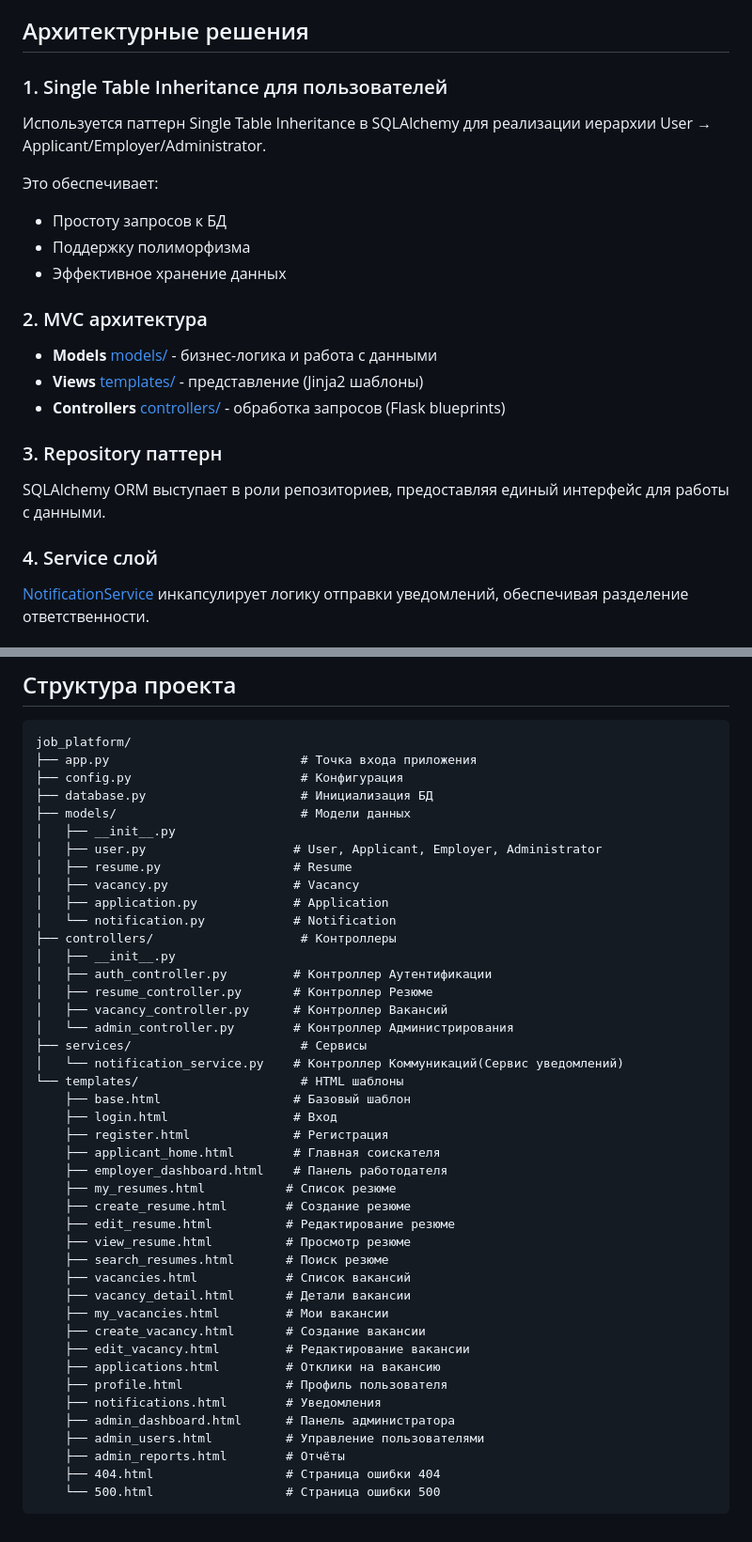
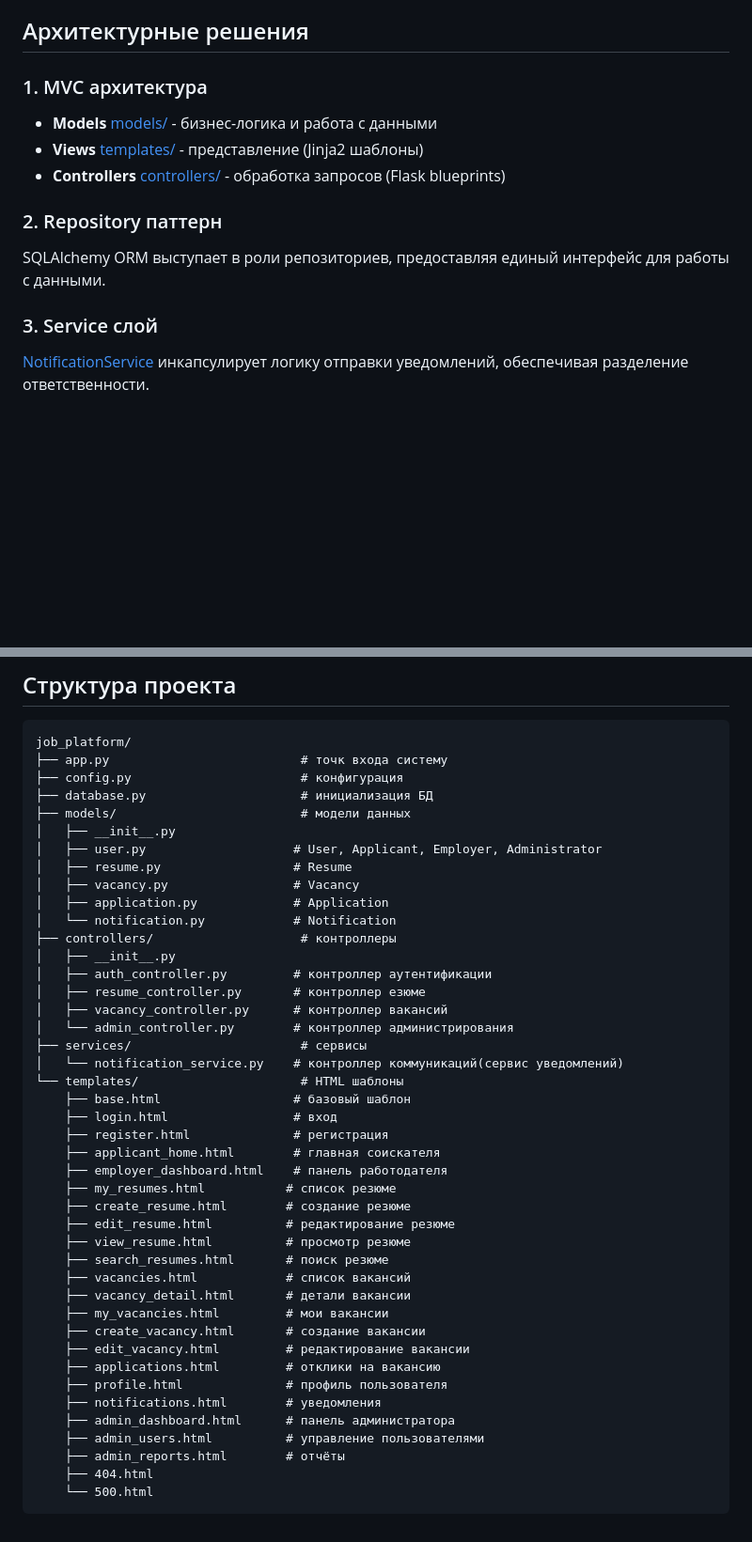
Before and after one commit to Artiomion/OMIS_Lab_6, a Markdown page: readme.md, 2 parts joined by grey strips. Shown at 94% size. Rendered like a GitHub page; blank space fills up the shorter version.

````diff
--- a/readme.md
+++ b/readme.md
@@ -52,23 +52,15 @@
 
 ## Архитектурные решения
 
-### 1. Single Table Inheritance для пользователей
-Используется паттерн Single Table Inheritance в SQLAlchemy для реализации иерархии User → Applicant/Employer/Administrator.
-
-Это обеспечивает:
-- Простоту запросов к БД
-- Поддержку полиморфизма
-- Эффективное хранение данных
-
-### 2. MVC архитектура
+### 1. MVC архитектура
 - **Models** [models/](models/) - бизнес-логика и работа с данными
 - **Views** [templates/](templates/) - представление (Jinja2 шаблоны)
 - **Controllers** [controllers/](controllers/) - обработка запросов (Flask blueprints)
 
-### 3. Repository паттерн
+### 2. Repository паттерн
 SQLAlchemy ORM выступает в роли репозиториев, предоставляя единый интерфейс для работы с данными.
 
-### 4. Service слой
+### 3. Service слой
 [NotificationService](services/notification_service.py#L10) инкапсулирует логику отправки уведомлений, обеспечивая разделение ответственности.
 
 ### Запуск приложения
@@ -183,46 +169,46 @@ python app.py
 
 ```
 job_platform/
-├── app.py                          # Точка входа приложения
-├── config.py                       # Конфигурация
-├── database.py                     # Инициализация БД
-├── models/                         # Модели данных
+├── app.py                          # точк входа систему
+├── config.py                       # конфигурация
+├── database.py                     # инициализация БД
+├── models/                         # модели данных
 │   ├── __init__.py
 │   ├── user.py                    # User, Applicant, Employer, Administrator
 │   ├── resume.py                  # Resume
 │   ├── vacancy.py                 # Vacancy
 │   ├── application.py             # Application
 │   └── notification.py            # Notification
-├── controllers/                    # Контроллеры
+├── controllers/                    # контроллеры
 │   ├── __init__.py
-│   ├── auth_controller.py         # Контроллер Аутентификации
-│   ├── resume_controller.py       # Контроллер Резюме
-│   ├── vacancy_controller.py      # Контроллер Вакансий
-│   └── admin_controller.py        # Контроллер Администрирования
-├── services/                       # Сервисы
-│   └── notification_service.py    # Контроллер Коммуникаций(Сервис уведомлений)
+│   ├── auth_controller.py         # контроллер аутентификации
+│   ├── resume_controller.py       # контроллер езюме
+│   ├── vacancy_controller.py      # контроллер вакансий
+│   └── admin_controller.py        # контроллер администрирования
+├── services/                       # сервисы
+│   └── notification_service.py    # контроллер коммуникаций(сервис уведомлений)
 └── templates/                      # HTML шаблоны
-    ├── base.html                  # Базовый шаблон
-    ├── login.html                 # Вход
-    ├── register.html              # Регистрация
-    ├── applicant_home.html        # Главная соискателя
-    ├── employer_dashboard.html    # Панель работодателя
-    ├── my_resumes.html           # Список резюме
-    ├── create_resume.html        # Создание резюме
-    ├── edit_resume.html          # Редактирование резюме
-    ├── view_resume.html          # Просмотр резюме
-    ├── search_resumes.html       # Поиск резюме
-    ├── vacancies.html            # Список вакансий
-    ├── vacancy_detail.html       # Детали вакансии
-    ├── my_vacancies.html         # Мои вакансии
-    ├── create_vacancy.html       # Создание вакансии
-    ├── edit_vacancy.html         # Редактирование вакансии
-    ├── applications.html         # Отклики на вакансию
-    ├── profile.html              # Профиль пользователя
-    ├── notifications.html        # Уведомления
-    ├── admin_dashboard.html      # Панель администратора
-    ├── admin_users.html          # Управление пользователями
-    ├── admin_reports.html        # Отчёты
-    ├── 404.html                  # Страница ошибки 404
-    └── 500.html                  # Страница ошибки 500
+    ├── base.html                  # базовый шаблон
+    ├── login.html                 # вход
+    ├── register.html              # регистрация
+    ├── applicant_home.html        # главная соискателя
+    ├── employer_dashboard.html    # панель работодателя
+    ├── my_resumes.html           # список резюме
+    ├── create_resume.html        # создание резюме
+    ├── edit_resume.html          # редактирование резюме
+    ├── view_resume.html          # просмотр резюме
+    ├── search_resumes.html       # поиск резюме
+    ├── vacancies.html            # список вакансий
+    ├── vacancy_detail.html       # детали вакансии
+    ├── my_vacancies.html         # мои вакансии
+    ├── create_vacancy.html       # создание вакансии
+    ├── edit_vacancy.html         # редактирование вакансии
+    ├── applications.html         # отклики на вакансию
+    ├── profile.html              # профиль пользователя
+    ├── notifications.html        # уведомления
+    ├── admin_dashboard.html      # панель администратора
+    ├── admin_users.html          # управление пользователями
+    ├── admin_reports.html        # отчёты
+    ├── 404.html
+    └── 500.html
 ```
````
Also changed, not shown: other parts of readme.md (+0 -6 lines).
